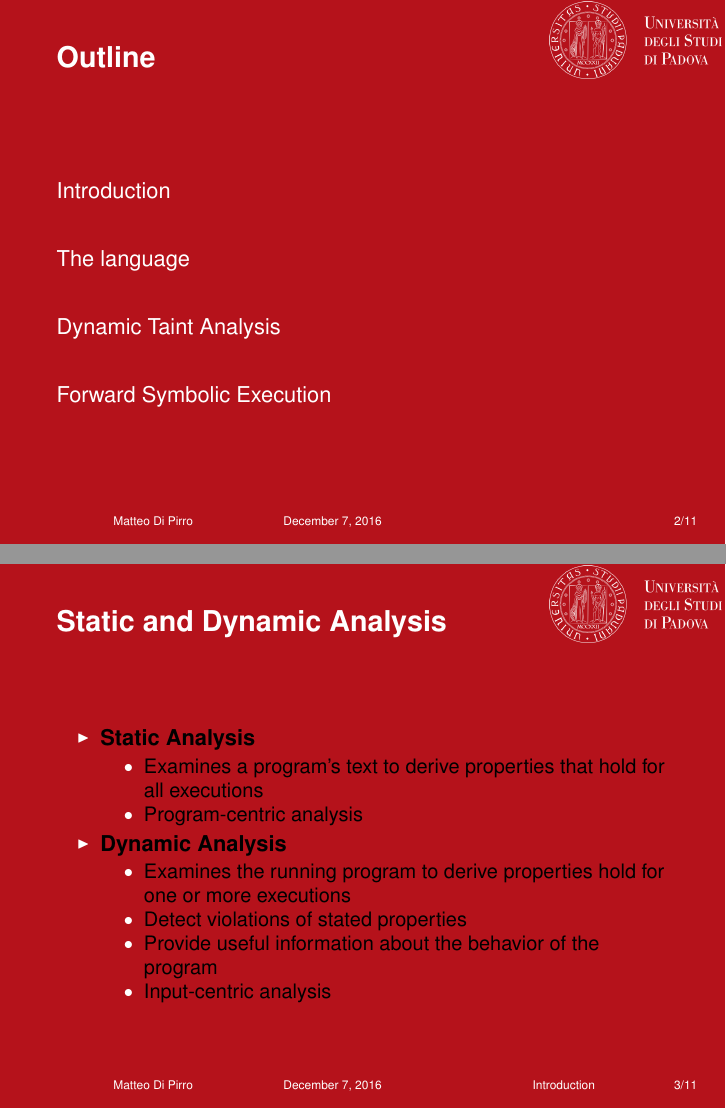
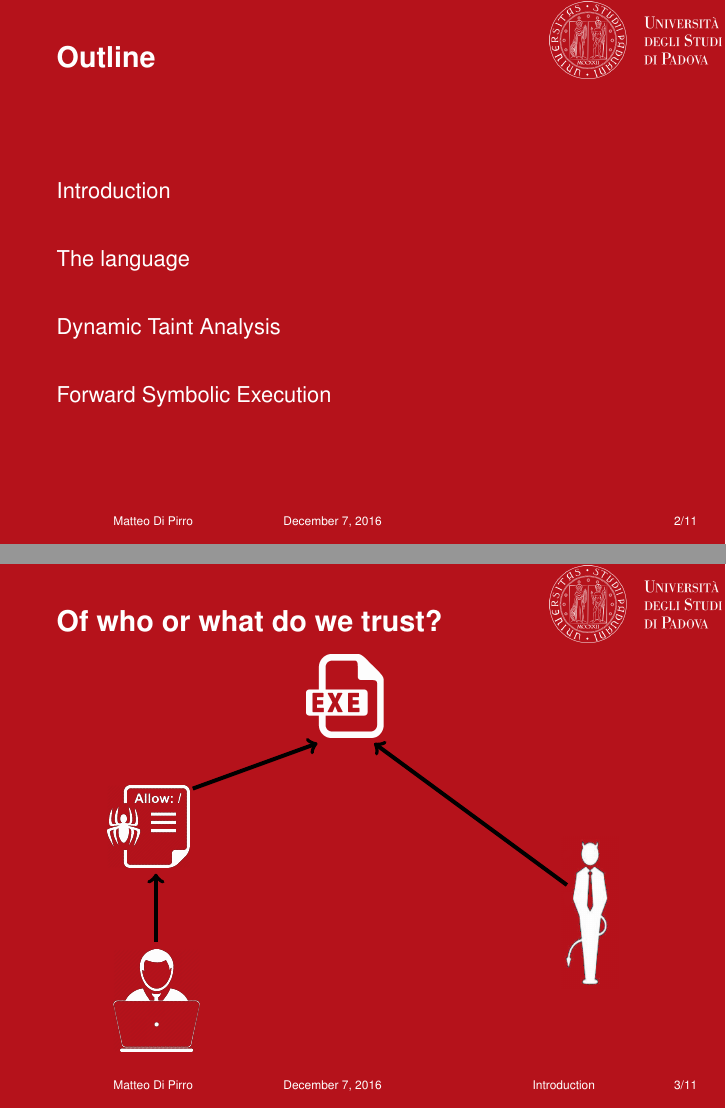
Before and after one commit to mdipirro/taint-mechanisms-presentation, LaTeX slides (slides/presentation.tex): pages 2 and 3 of 26, joined at a grey line. The pictures show the PDF file slides/presentation.pdf that the author committed with the source.

Commit message:
Update presentation

```diff
--- a/slides/presentation.tex
+++ b/slides/presentation.tex
@@ -44,7 +45,8 @@
 \end{frame}
 
 \section{Introduction}
-\input{slides/dynamicAnalisys}
+%\input{slides/dynamicAnalisys}
+\input{slides/whoDoWeTrust}
 \input{slides/arguments}
 \input{slides/applications}
 
```
Also changed, not shown: slides/presentation.pdf, slides/presentation.tex (1 more changed lines).
